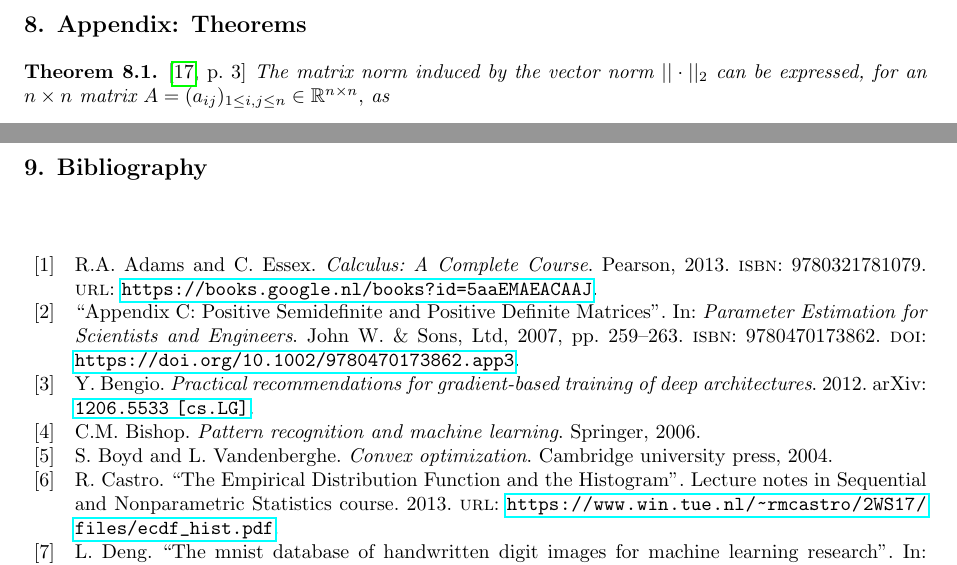
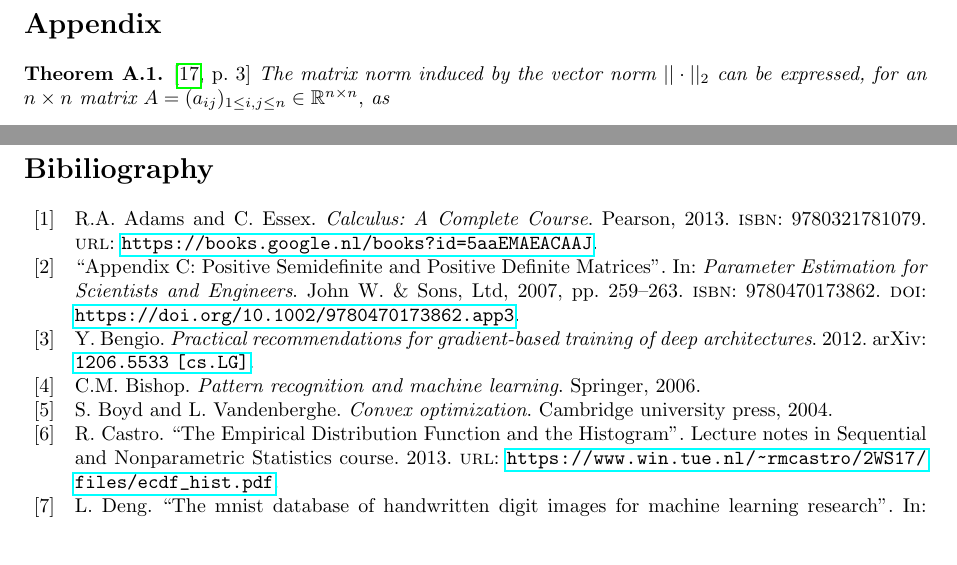
Before and after one commit to bekici/Bachelor-end-project, a LaTeX document (main.tex): two parts of pages 38 and 39 of 40, joined at a grey line, cut at the place of the change, the shorter picture padded with empty space. Compiled offline with pdfLaTeX.

Commit message:
Update main.tex

```diff
--- a/main.tex
+++ b/main.tex
@@ -58,8 +58,7 @@
 \setlength{\parskip}{0.5\baselineskip}
 
 \usepackage{biblatex}
-\addbibresource{bib.bib}
-\addbibresource{bib2.bib}
+\bibliography{bib}
 
 \DeclareRobustCommand{\gobblefive}[5]{}
 \newcommand*{\SkipTocEntry}{\addtocontents{toc}{\gobblefive}}
@@ -129,11 +131,7 @@
 \clearpage\input{Chapters/Appendix.tex}
-
-\clearpage\input{Chapters/bib.tex}
-
-%\appendix
-%\titleformat{\section}
-  %{\normalfont\fontsize{12}{15}\bfseries}{#1 \thesection}{1em}{}
-%\pagenumbering{Roman}
+\newpage
+% Resetting section formatting after appendices
+\titleformat{\section}{\normalfont\Large\bfseries}{\thesection}{1em}{Bibiliography}
 \printbibliography
 
 
```
Also changed, not shown: main.tex (3 more changed lines).
